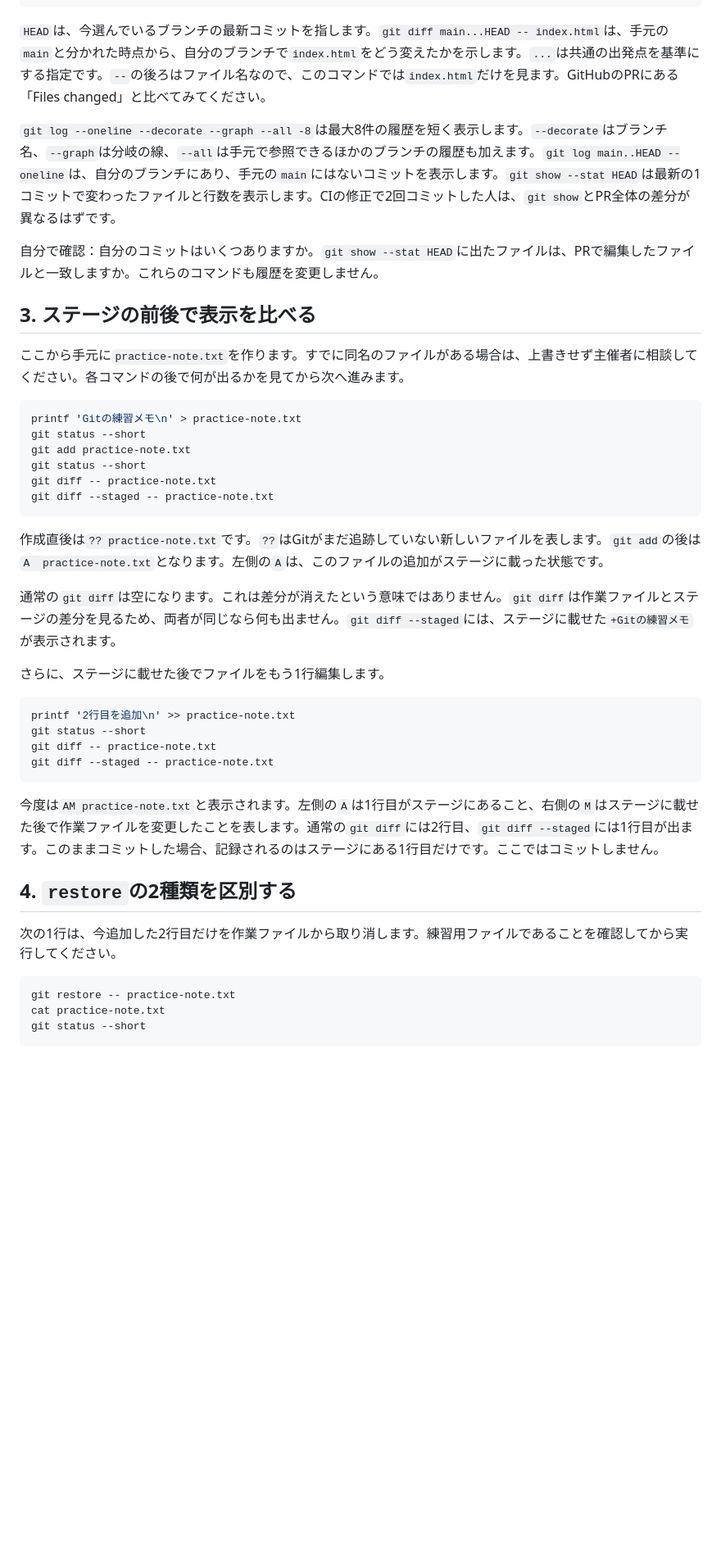
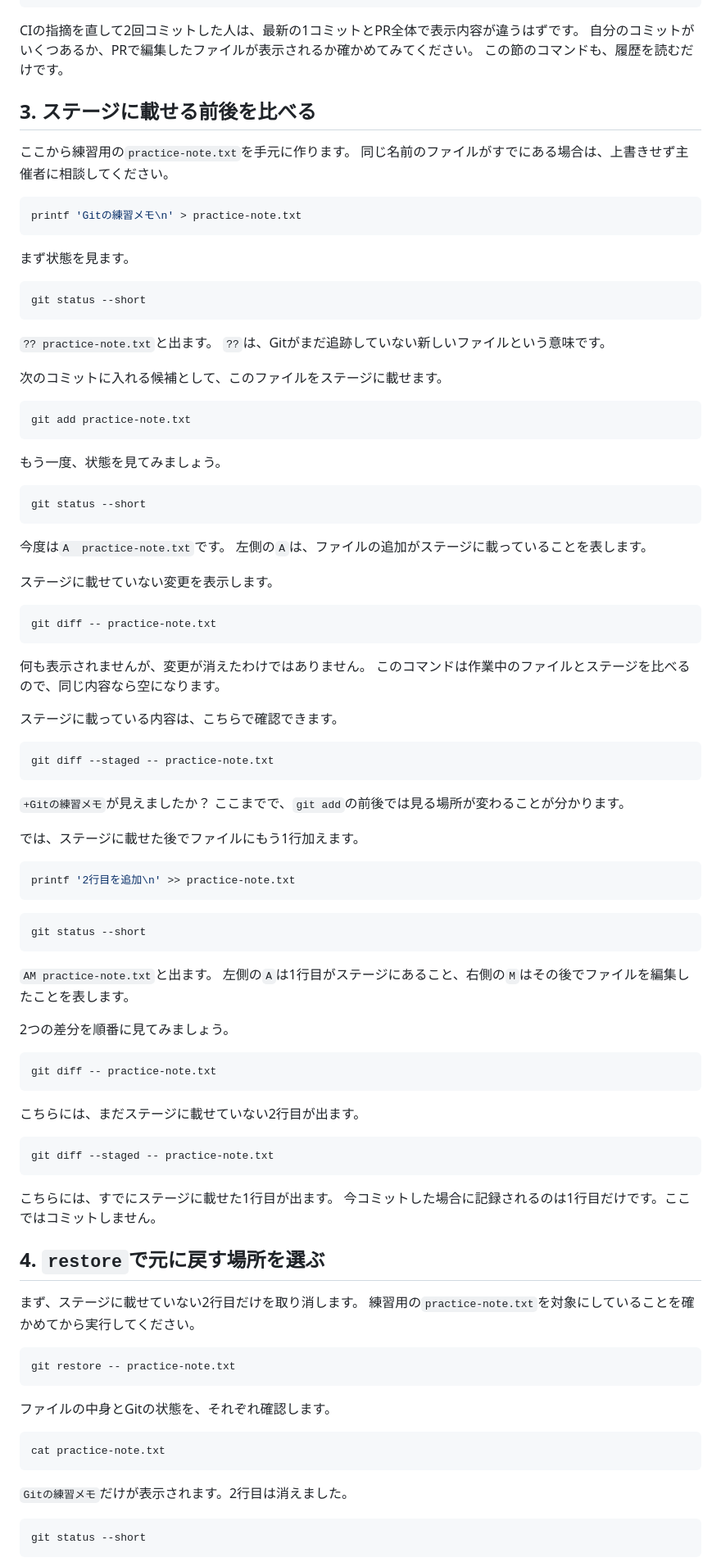
Before and after one commit to NUTFes/20261006-git-study, a Markdown page: docs/advanced-git.md, the part around one of its changes. Shown at 82% size. Drawn GitHub-style; blank space fills up the shorter version.

````diff
--- a/docs/advanced-git.md
+++ b/docs/advanced-git.md
@@ -36,47 +98,107 @@ git log main..HEAD --oneline
 git show --stat HEAD
 ```
 
-`HEAD`は、今選んでいるブランチの最新コミットを指します。`git diff main...HEAD -- index.html`は、手元の`main`と分かれた時点から、自分のブランチで`index.html`をどう変えたかを示します。`...`は共通の出発点を基準にする指定です。`--`の後ろはファイル名なので、このコマンドでは`index.html`だけを見ます。GitHubのPRにある「Files changed」と比べてみてください。
+CIの指摘を直して2回コミットした人は、最新の1コミットとPR全体で表示内容が違うはずです。
+自分のコミットがいくつあるか、PRで編集したファイルが表示されるか確かめてみてください。
+この節のコマンドも、履歴を読むだけです。
 
-`git log --oneline --decorate --graph --all -8`は最大8件の履歴を短く表示します。`--decorate`はブランチ名、`--graph`は分岐の線、`--all`は手元で参照できるほかのブランチの履歴も加えます。`git log main..HEAD --oneline`は、自分のブランチにあり、手元の`main`にはないコミットを表示します。`git show --stat HEAD`は最新の1コミットで変わったファイルと行数を表示します。CIの修正で2回コミットした人は、`git show`とPR全体の差分が異なるはずです。
+## 3. ステージに載せる前後を比べる
 
-自分で確認：自分のコミットはいくつありますか。`git show --stat HEAD`に出たファイルは、PRで編集したファイルと一致しますか。これらのコマンドも履歴を変更しません。
-
-## 3. ステージの前後で表示を比べる
-
-ここから手元に`practice-note.txt`を作ります。すでに同名のファイルがある場合は、上書きせず主催者に相談してください。各コマンドの後で何が出るかを見てから次へ進みます。
+ここから練習用の`practice-note.txt`を手元に作ります。
+同じ名前のファイルがすでにある場合は、上書きせず主催者に相談してください。
 
 ```bash
 printf 'Gitの練習メモ\n' > practice-note.txt
+```
+
+まず状態を見ます。
+
+```bash
 git status --short
+```
+
+`?? practice-note.txt`と出ます。
+`??`は、Gitがまだ追跡していない新しいファイルという意味です。
+
+次のコミットに入れる候補として、このファイルをステージに載せます。
+
+```bash
 git add practice-note.txt
+```
+
+もう一度、状態を見てみましょう。
+
+```bash
 git status --short
+```
+
+今度は`A  practice-note.txt`です。
+左側の`A`は、ファイルの追加がステージに載っていることを表します。
+
+ステージに載せていない変更を表示します。
+
+```bash
 git diff -- practice-note.txt
+```
+
+何も表示されませんが、変更が消えたわけではありません。
+このコマンドは作業中のファイルとステージを比べるので、同じ内容なら空になります。
+
+ステージに載っている内容は、こちらで確認できます。
+
+```bash
 git diff --staged -- practice-note.txt
 ```
 
-作成直後は`?? practice-note.txt`です。`??`はGitがまだ追跡していない新しいファイルを表します。`git add`の後は`A  practice-note.txt`となります。左側の`A`は、このファイルの追加がステージに載った状態です。
+`+Gitの練習メモ`が見えましたか？
+ここまでで、`git add`の前後では見る場所が変わることが分かります。
 
-通常の`git diff`は空になります。これは差分が消えたという意味ではありません。`git diff`は作業ファイルとステージの差分を見るため、両者が同じなら何も出ません。`git diff --staged`には、ステージに載せた`+Gitの練習メモ`が表示されます。
-
-さらに、ステージに載せた後でファイルをもう1行編集します。
+では、ステージに載せた後でファイルにもう1行加えます。
 
 ```bash
 printf '2行目を追加\n' >> practice-note.txt
+```
+
+```bash
 git status --short
+```
+
+`AM practice-note.txt`と出ます。
+左側の`A`は1行目がステージにあること、右側の`M`はその後でファイルを編集したことを表します。
+
+2つの差分を順番に見てみましょう。
+
+```bash
 git diff -- practice-note.txt
+```
+
+こちらには、まだステージに載せていない2行目が出ます。
+
+```bash
 git diff --staged -- practice-note.txt
 ```
 
-今度は`AM practice-note.txt`と表示されます。左側の`A`は1行目がステージにあること、右側の`M`はステージに載せた後で作業ファイルを変更したことを表します。通常の`git diff`には2行目、`git diff --staged`には1行目が出ます。このままコミットした場合、記録されるのはステージにある1行目だけです。ここではコミットしません。
+こちらには、すでにステージに載せた1行目が出ます。
+今コミットした場合に記録されるのは1行目だけです。ここではコミットしません。
 
-## 4. `restore`の2種類を区別する
+## 4. `restore`で元に戻す場所を選ぶ
 
-次の1行は、今追加した2行目だけを作業ファイルから取り消します。練習用ファイルであることを確認してから実行してください。
+まず、ステージに載せていない2行目だけを取り消します。
+練習用の`practice-note.txt`を対象にしていることを確かめてから実行してください。
 
 ```bash
 git restore -- practice-note.txt
+```
+
+ファイルの中身とGitの状態を、それぞれ確認します。
+
+```bash
 cat practice-note.txt
+```
+
+`Gitの練習メモ`だけが表示されます。2行目は消えました。
+
+```bash
 git status --short
 ```
 
````
Also changed, not shown: other parts of docs/advanced-git.md (+130 -23 lines).
